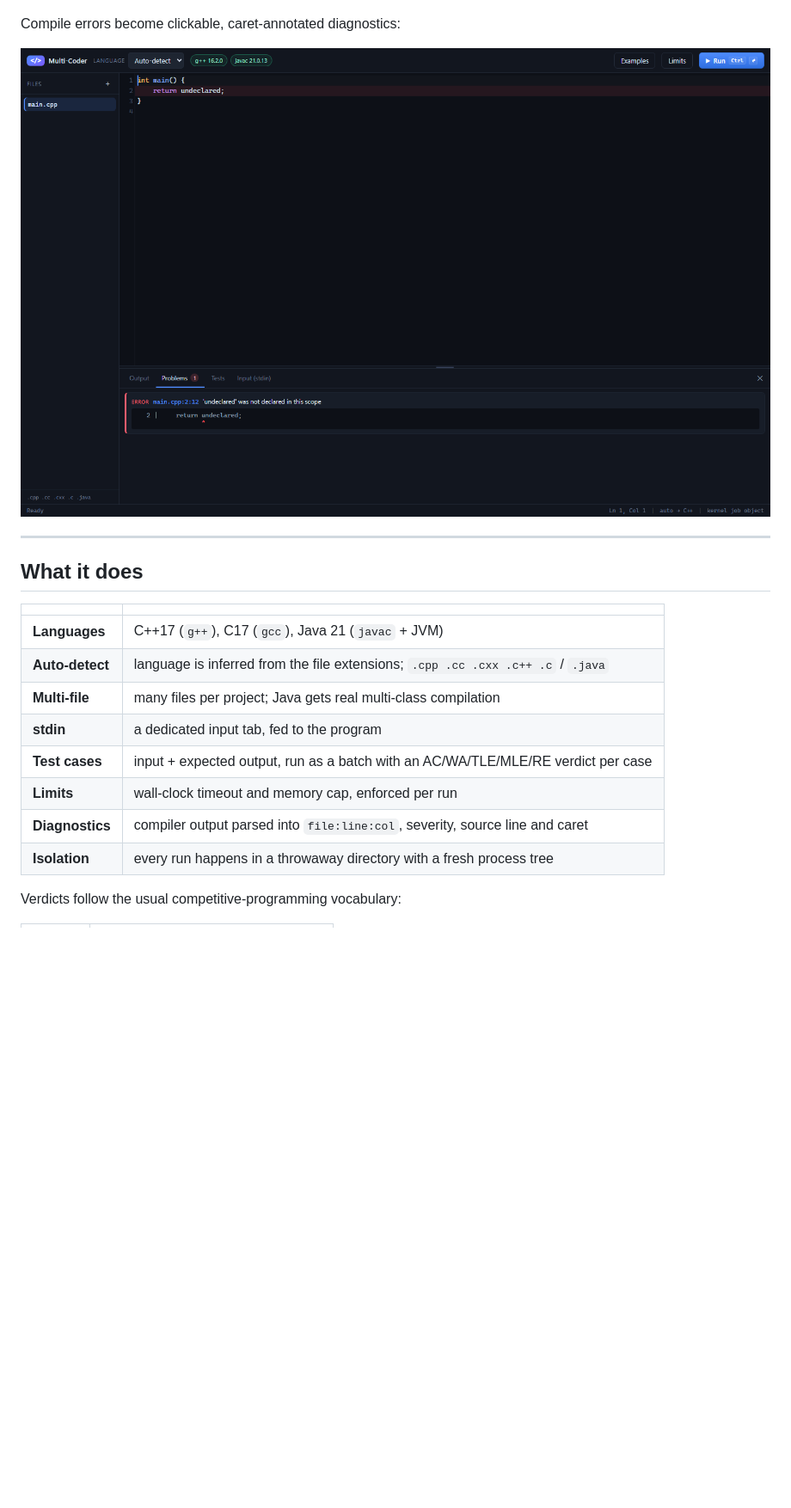
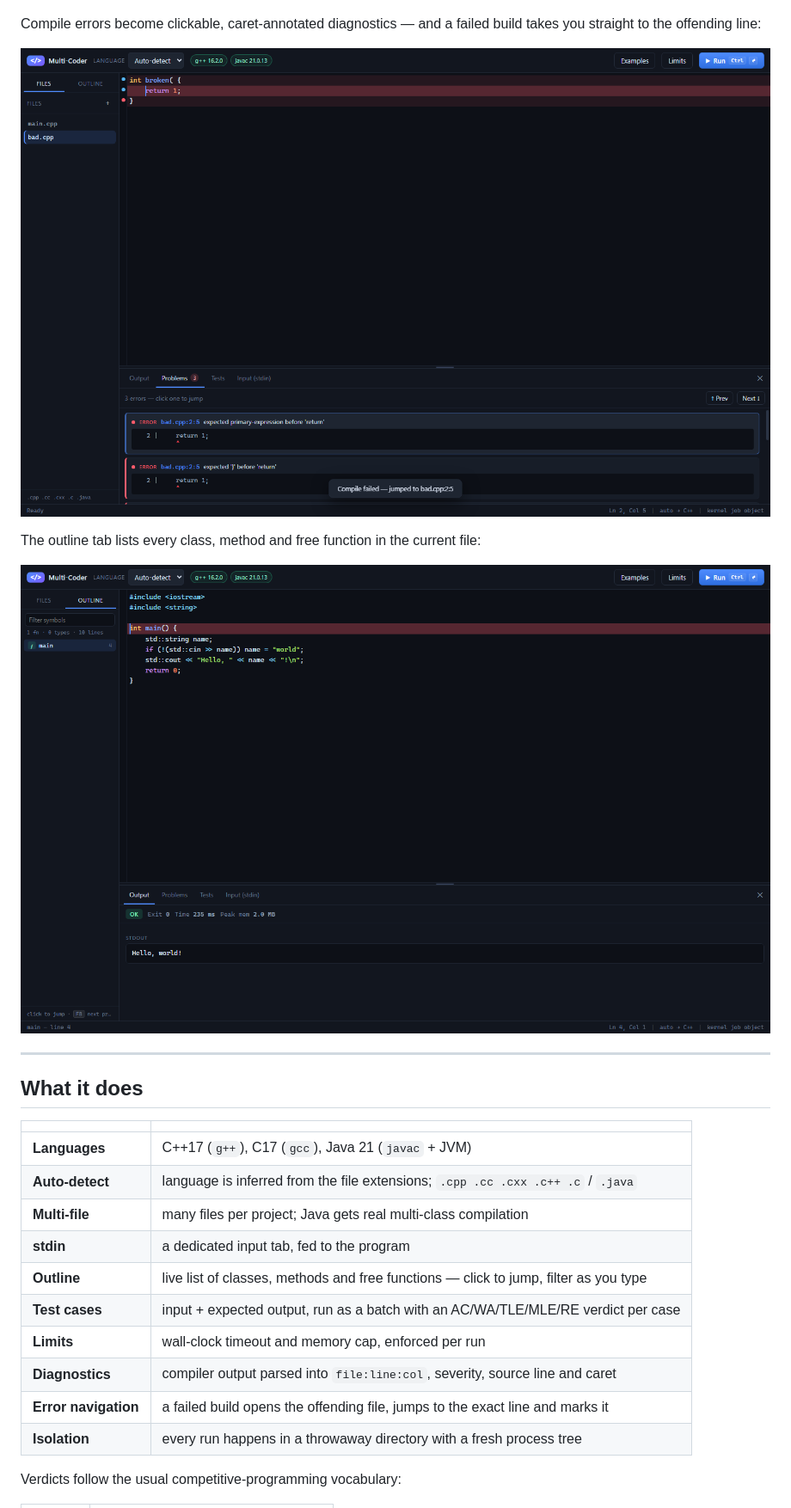
Before and after one commit to SilentMaverick/Multi_Compiler, a Markdown page: README.md, the part around one of its changes. Shown at 86% size. Rendered like a GitHub page; pictures changed too: docs/screenshot-errors.png (added), docs/screenshot-outline.png (added), docs/screenshot-problems.png (deleted); blank space fills up the shorter version.

```diff
--- a/README.md
+++ b/README.md
@@ -14,9 +14,14 @@ single-page front-end. Nothing is sent to a third party and nothing needs admin
 
 ![Multi-Coder running a C++ program](docs/screenshot.png)
 
-Compile errors become clickable, caret-annotated diagnostics:
+Compile errors become clickable, caret-annotated diagnostics — and a failed build
+takes you straight to the offending line:
 
-![Problems panel](docs/screenshot-problems.png)
+![Problems panel](docs/screenshot-errors.png)
+
+The outline tab lists every class, method and free function in the current file:
+
+![Outline panel](docs/screenshot-outline.png)
 
 ---
 
@@ -28,9 +33,11 @@ Compile errors become clickable, caret-annotated diagnostics:
 | **Auto-detect** | language is inferred from the file extensions; `.cpp .cc .cxx .c++ .c` / `.java` |
 | **Multi-file** | many files per project; Java gets real multi-class compilation |
 | **stdin** | a dedicated input tab, fed to the program |
+| **Outline** | live list of classes, methods and free functions — click to jump, filter as you type |
 | **Test cases** | input + expected output, run as a batch with an AC/WA/TLE/MLE/RE verdict per case |
 | **Limits** | wall-clock timeout and memory cap, enforced per run |
 | **Diagnostics** | compiler output parsed into `file:line:col`, severity, source line and caret |
+| **Error navigation** | a failed build opens the offending file, jumps to the exact line and marks it |
 | **Isolation** | every run happens in a throwaway directory with a fresh process tree |
 
 Verdicts follow the usual competitive-programming vocabulary:
```
Also changed, not shown: other parts of README.md (+32 -0 lines), 6 other files.
